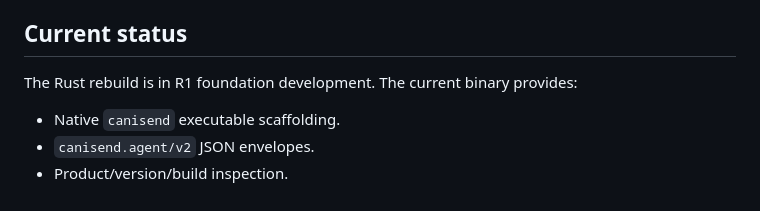
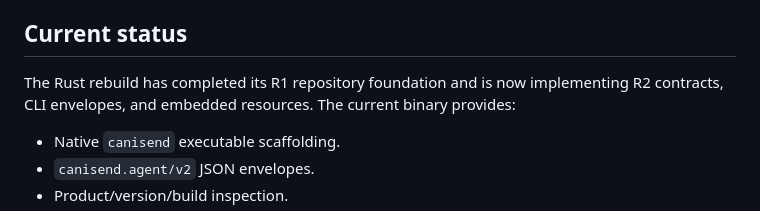
Before and after one commit to jxpeng98/CanISend, a Markdown page: README.md, the part around the change. Rendered like a GitHub page.

Commit message:
docs(roadmap): complete Rust-native R1

```diff
--- a/README.md
+++ b/README.md
@@ -19,7 +19,8 @@ the Git tag `archive/python-v0.6.0b1-final`.
 
 ## Current status
 
-The Rust rebuild is in R1 foundation development. The current binary provides:
+The Rust rebuild has completed its R1 repository foundation and is now implementing R2 contracts, CLI envelopes,
+and embedded resources. The current binary provides:
 
 - Native `canisend` executable scaffolding.
 - `canisend.agent/v2` JSON envelopes.
```
Also changed, not shown: 2 other files.
